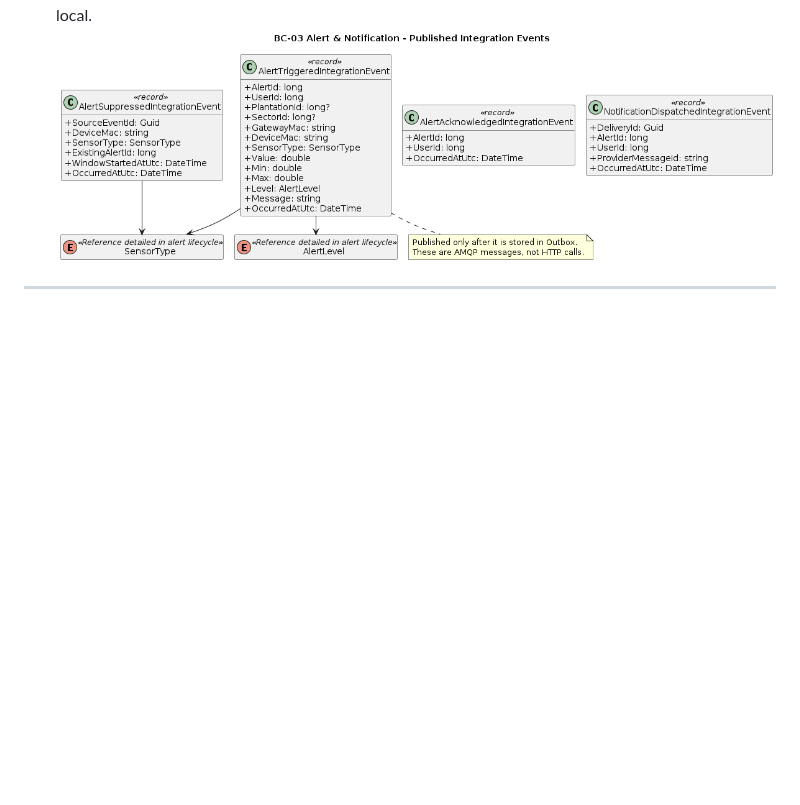
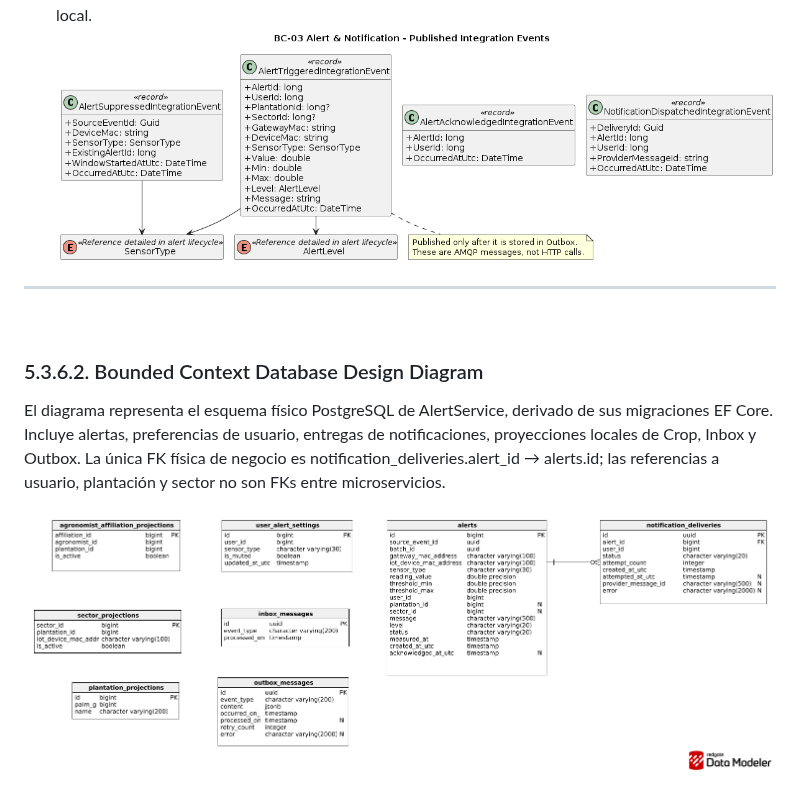
Before and after one commit to 1ASI0728-Equipo2-Arquitectura-Software/smartpalm-report, a Markdown page: 50-chapter-5-tactical-level-software-design/53-5-bounded-context-alert-notification.md, the part around the change. Rendered like a GitHub page; pictures changed too: assets/chapter5/53-bc-alert-notification/alert_microservice-db.png (added); blank space fills up the shorter version.

Commit message:
docs(53): add alert service DB diagram

```diff
--- a/50-chapter-5-tactical-level-software-design/53-5-bounded-context-alert-notification.md
+++ b/50-chapter-5-tactical-level-software-design/53-5-bounded-context-alert-notification.md
@@ -58,3 +58,9 @@ En paralelo, IngestionService y CropService publican sus eventos hacia el **Mess
 ![Published integration events](../assets/chapter5/53-bc-alert-notification/alert-published-integration-events.png)
 ---
 <br>
+
+### 5.3.6.2. Bounded Context Database Design Diagram
+
+El diagrama representa el esquema físico PostgreSQL de AlertService, derivado de sus migraciones EF Core. Incluye alertas, preferencias de usuario, entregas de notificaciones, proyecciones locales de Crop, Inbox y Outbox. La única FK física de negocio es notification_deliveries.alert_id → alerts.id; las referencias a usuario, plantación y sector no son FKs entre microservicios.
+
+![Alert Service diagrama BD](../assets/chapter5/53-bc-alert-notification/alert_microservice-db.png)
```
